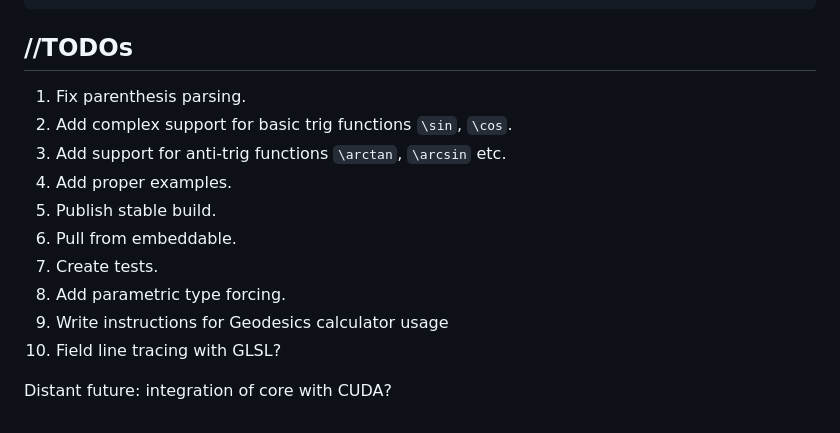
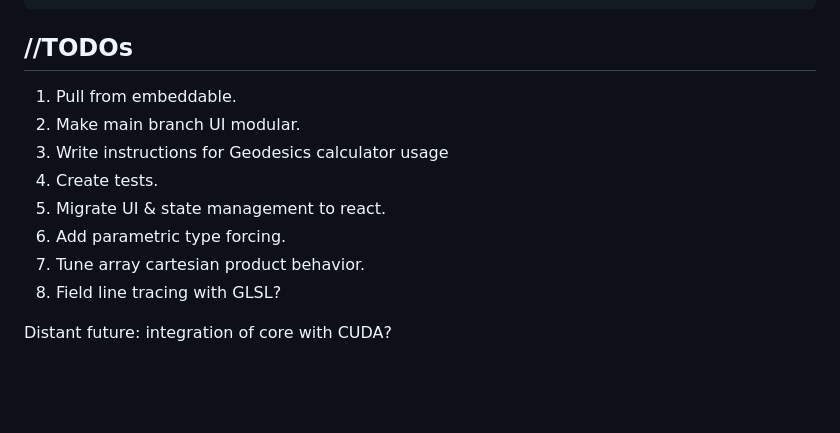
Before and after one commit to jiawei-zhang-a/Pendulum-beta, a Markdown page: README.md, the part around the change. Rendered like a GitHub page; blank space fills up the shorter version.

Commit message:
update TODO

````diff
--- a/README.md
+++ b/README.md
@@ -147,15 +147,14 @@ Result: *downloads a txt file containing the equation sheet string:
 ```
 
 ## //TODOs
-1. Fix parenthesis parsing.
-2. Add complex support for basic trig functions `\sin`, `\cos`.
-3. Add support for anti-trig functions `\arctan`, `\arcsin` etc.
-4. Add proper examples.
-5. Publish stable build.
-6. Pull from embeddable.
-7. Create tests.
-8. Add parametric type forcing.
-9. Write instructions for Geodesics calculator usage
-10. Field line tracing with GLSL?
+
+1. Pull from embeddable.
+2. Make main branch UI modular.
+3. Write instructions for Geodesics calculator usage
+4. Create tests.
+5. Migrate UI & state management to react.
+6. Add parametric type forcing.
+7. Tune array cartesian product behavior.
+8. Field line tracing with GLSL?
 
 Distant future: integration of core with CUDA?
````
